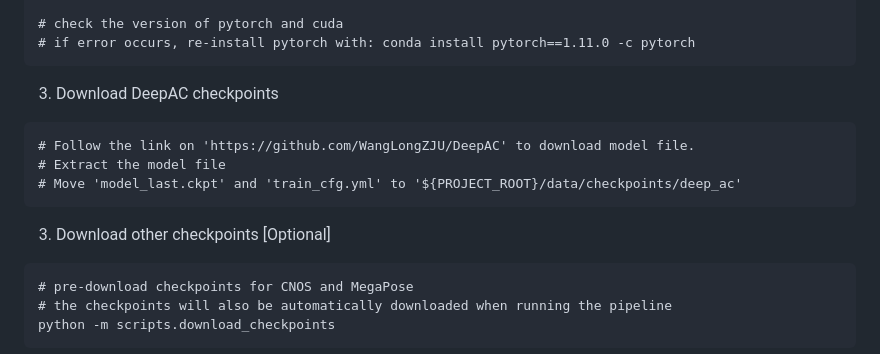
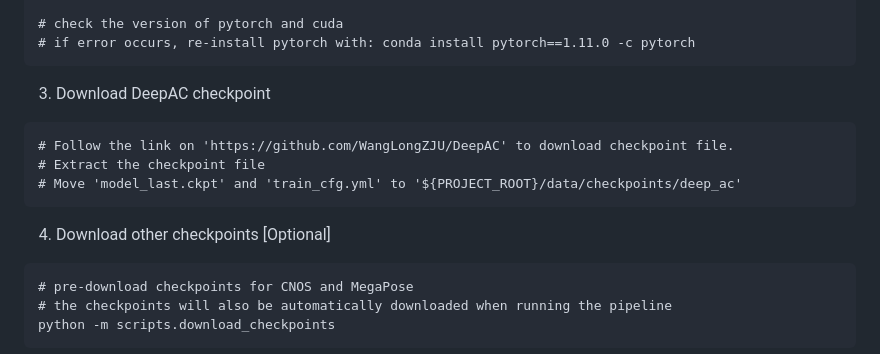
Before and after one commit to hos-research/megastream, a Markdown page: README.md, the part around the change. GitHub-like rendering.

````diff
--- a/README.md
+++ b/README.md
@@ -31,14 +31,14 @@ conda install pytorch3d==0.7.1 -c pytorch3d
 # if error occurs, re-install pytorch with: conda install pytorch==1.11.0 -c pytorch
 ```
 
-3. Download DeepAC checkpoints
+3. Download DeepAC checkpoint
 ```
-# Follow the link on 'https://github.com/WangLongZJU/DeepAC' to download model file.
-# Extract the model file
+# Follow the link on 'https://github.com/WangLongZJU/DeepAC' to download checkpoint file.
+# Extract the checkpoint file
 # Move 'model_last.ckpt' and 'train_cfg.yml' to '${PROJECT_ROOT}/data/checkpoints/deep_ac'
 ```
 
-3. Download other checkpoints [Optional]
+4. Download other checkpoints [Optional]
 ```
 # pre-download checkpoints for CNOS and MegaPose
 # the checkpoints will also be automatically downloaded when running the pipeline
````
